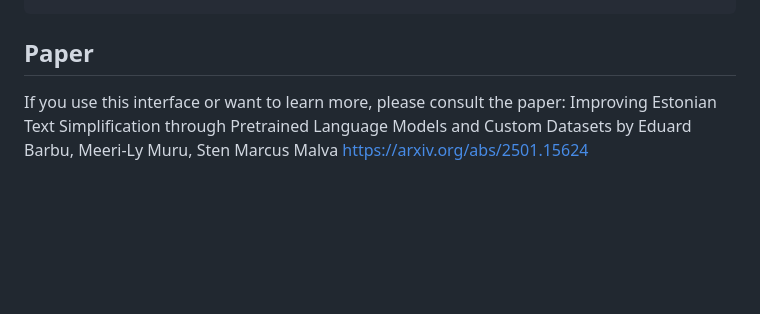
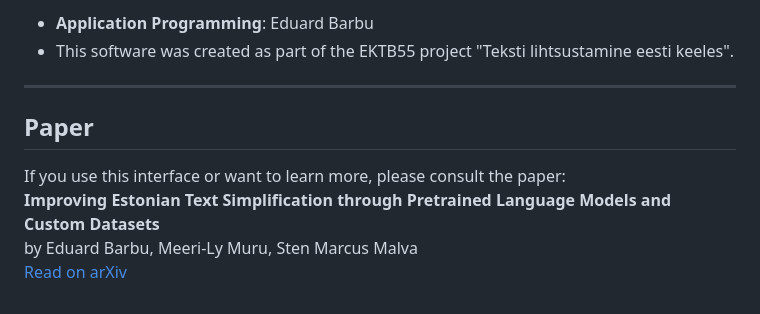
Before and after one commit to SoimulPatriei/webapp-llama, a Markdown page: README.md, the part around the change printed below. GitHub-like rendering; blank space fills up the shorter version.

```diff
--- a/README.md
+++ b/README.md
@@ -48,7 +135,12 @@ This project provides a Dockerized application for Estonian text simplification
 
+- **Application Programming**: Eduard Barbu
+- This software was created as part of the EKTB55 project "Teksti lihtsustamine eesti keeles".
+
+---
 
 ## Paper
+
 If you use this interface or want to learn more, please consult the paper:
-Improving Estonian Text Simplification through Pretrained Language Models and Custom Datasets
+**Improving Estonian Text Simplification through Pretrained Language Models and Custom Datasets**
 by Eduard Barbu, Meeri-Ly Muru, Sten Marcus Malva
-https://arxiv.org/abs/2501.15624
+[Read on arXiv](https://arxiv.org/abs/2501.15624)
```
Also changed, not shown: other parts of README.md (+106 -19 lines), interface.png (added).
